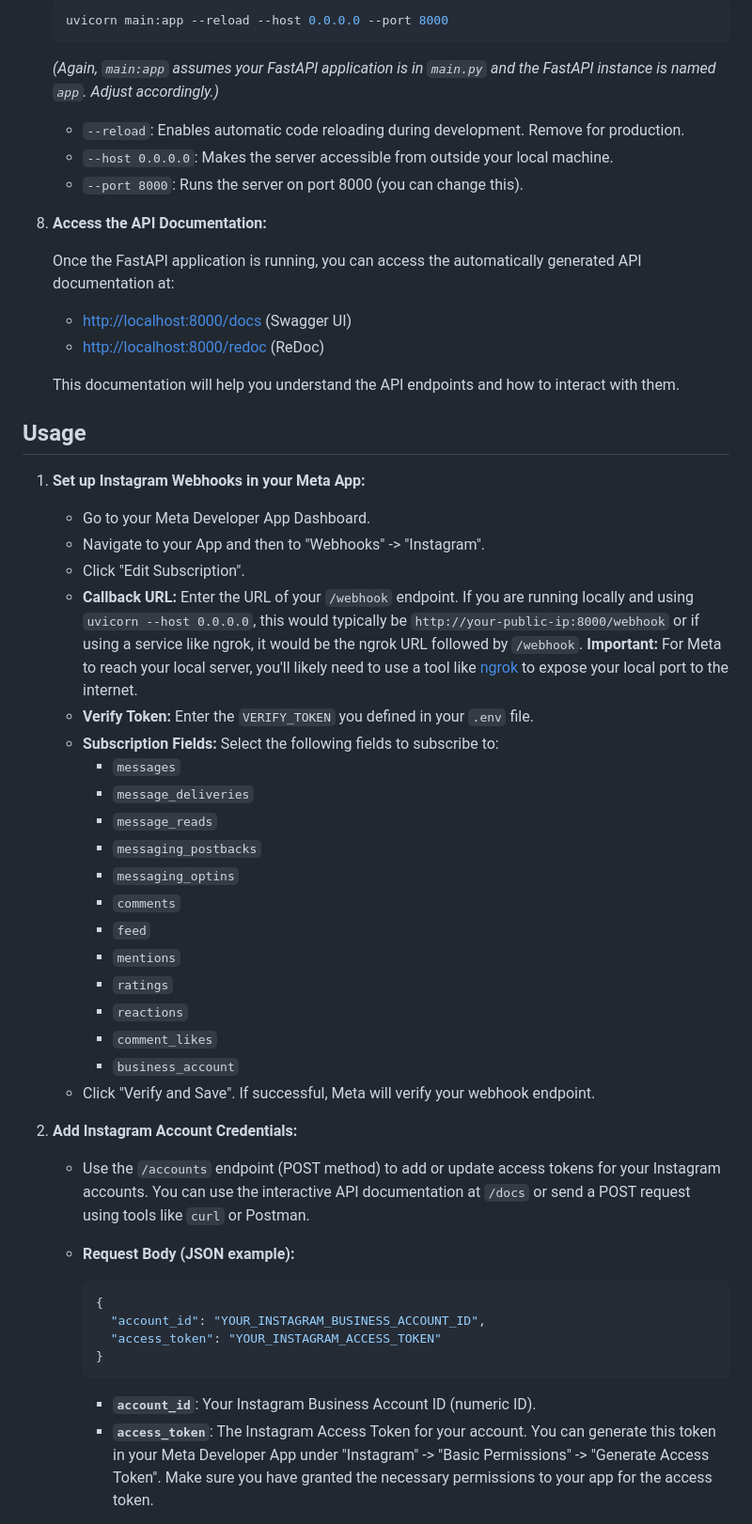
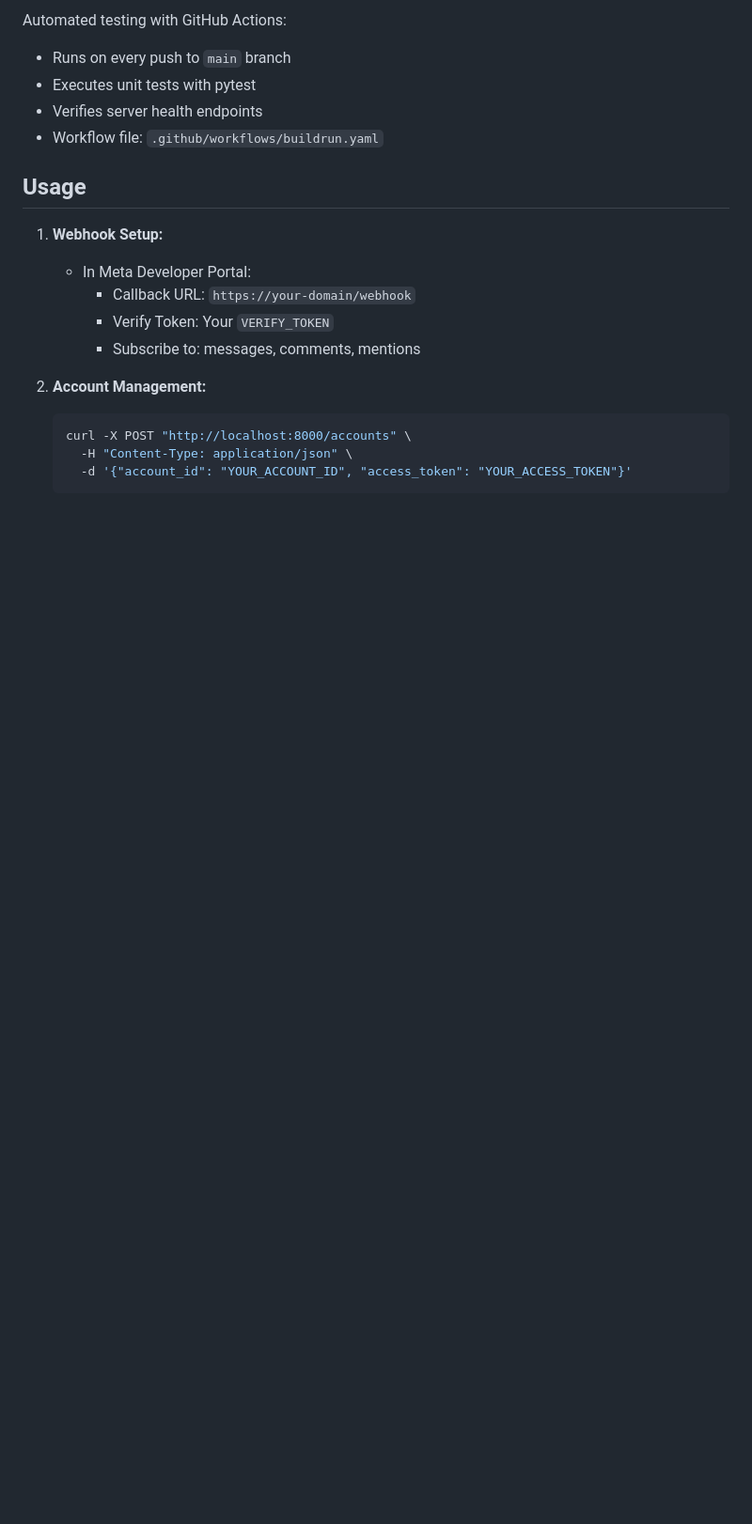
Before and after one commit to AshishRam7/deploy-test-insta-bot, a Markdown page: README.md, the part around the change printed below. Shown: that part at 94% size. GitHub-like rendering; blank space fills up the shorter version.

````diff
--- a/README.md
+++ b/README.md
@@ -107,57 +126,22 @@ Follow these steps to get the Instagram Automation Bot up and running:
 
-    ```bash
-    uvicorn main:app --reload --host 0.0.0.0 --port 8000
-    ```
-    *(Again, `main:app` assumes your FastAPI application is in `main.py` and the FastAPI instance is named `app`. Adjust accordingly.)*
-
-    *   `--reload`: Enables automatic code reloading during development. Remove for production.
-    *   `--host 0.0.0.0`: Makes the server accessible from outside your local machine.
-    *   `--port 8000`: Runs the server on port 8000 (you can change this).
-
-8.  **Access the API Documentation:**
-
-    Once the FastAPI application is running, you can access the automatically generated API documentation at:
-
-    *   [http://localhost:8000/docs](http://localhost:8000/docs) (Swagger UI)
-    *   [http://localhost:8000/redoc](http://localhost:8000/redoc) (ReDoc)
-
-    This documentation will help you understand the API endpoints and how to interact with them.
+Automated testing with GitHub Actions:
+- Runs on every push to `main` branch
+- Executes unit tests with pytest
+- Verifies server health endpoints
+- Workflow file: `.github/workflows/buildrun.yaml`
 
 ## Usage
 
-1.  **Set up Instagram Webhooks in your Meta App:**
+1. **Webhook Setup:**
+    - In Meta Developer Portal:
+      - Callback URL: `https://your-domain/webhook`
+      - Verify Token: Your `VERIFY_TOKEN`
+      - Subscribe to: messages, comments, mentions
 
-    *   Go to your Meta Developer App Dashboard.
-    *   Navigate to your App and then to "Webhooks" -> "Instagram".
-    *   Click "Edit Subscription".
-    *   **Callback URL:** Enter the URL of your `/webhook` endpoint. If you are running locally and using `uvicorn --host 0.0.0.0`, this would typically be `http://your-public-ip:8000/webhook` or if using a service like ngrok, it would be the ngrok URL followed by `/webhook`. **Important:** For Meta to reach your local server, you'll likely need to use a tool like [ngrok](https://ngrok.com/) to expose your local port to the internet.
-    *   **Verify Token:** Enter the `VERIFY_TOKEN` you defined in your `.env` file.
-    *   **Subscription Fields:** Select the following fields to subscribe to:
-        *   `messages`
-        *   `message_deliveries`
-        *   `message_reads`
-        *   `messaging_postbacks`
-        *   `messaging_optins`
-        *   `comments`
-        *   `feed`
-        *   `mentions`
-        *   `ratings`
-        *   `reactions`
-        *   `comment_likes`
-        *   `business_account`
-    *   Click "Verify and Save". If successful, Meta will verify your webhook endpoint.
+2. **Account Management:**
+    ```bash
+    curl -X POST "http://localhost:8000/accounts" \
+      -H "Content-Type: application/json" \
+      -d '{"account_id": "YOUR_ACCOUNT_ID", "access_token": "YOUR_ACCESS_TOKEN"}'
+    ```
 
-2.  **Add Instagram Account Credentials:**
-
-    *   Use the `/accounts` endpoint (POST method) to add or update access tokens for your Instagram accounts. You can use the interactive API documentation at `/docs` or send a POST request using tools like `curl` or Postman.
-    *   **Request Body (JSON example):**
-
-        ```json
-        {
-          "account_id": "YOUR_INSTAGRAM_BUSINESS_ACCOUNT_ID",
-          "access_token": "YOUR_INSTAGRAM_ACCESS_TOKEN"
-        }
-        ```
-        *   **`account_id`**: Your Instagram Business Account ID (numeric ID).
-        *   **`access_token`**: The Instagram Access Token for your account. You can generate this token in your Meta Developer App under "Instagram" -> "Basic Permissions" -> "Generate Access Token". Make sure you have granted the necessary permissions to your app for the access token.
-
````
Also changed, not shown: other parts of README.md (+86 -76 lines).
